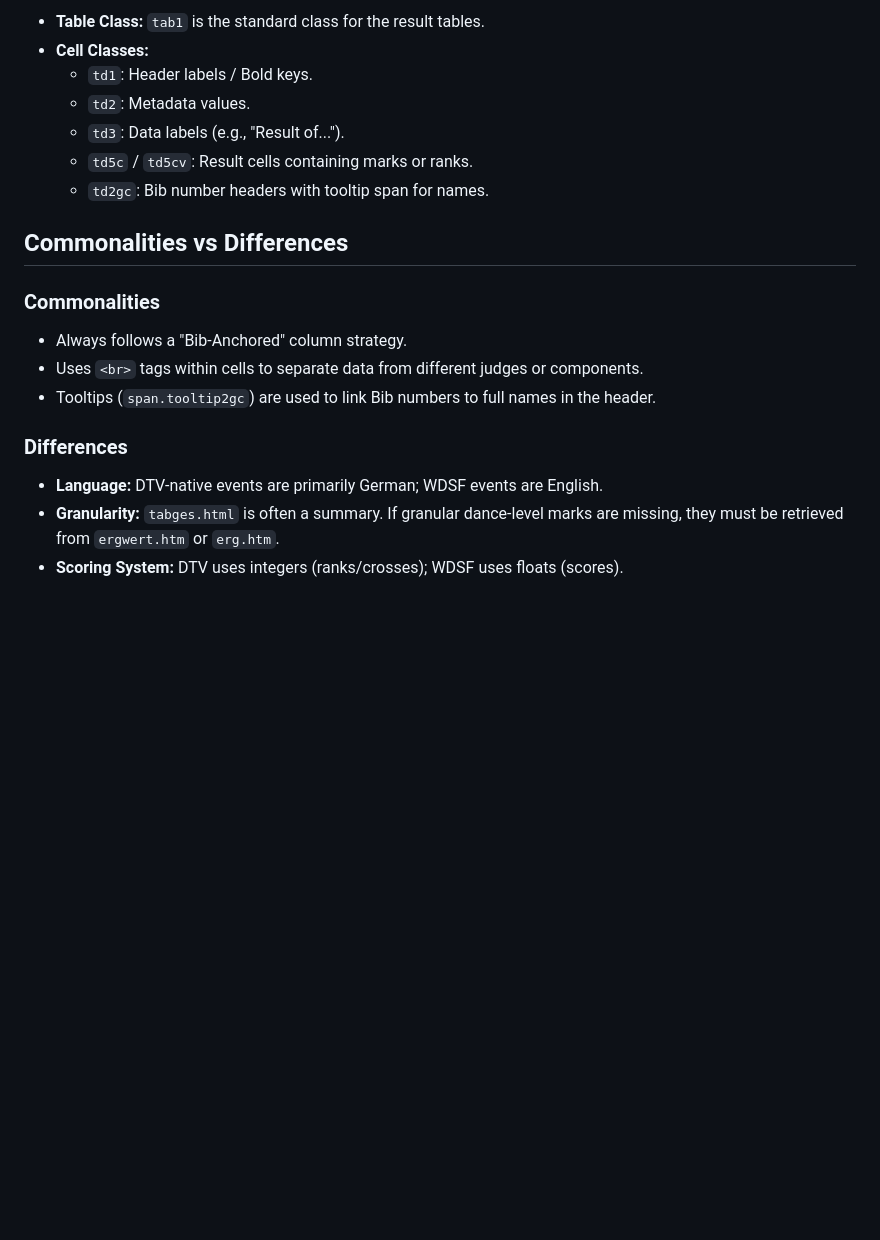
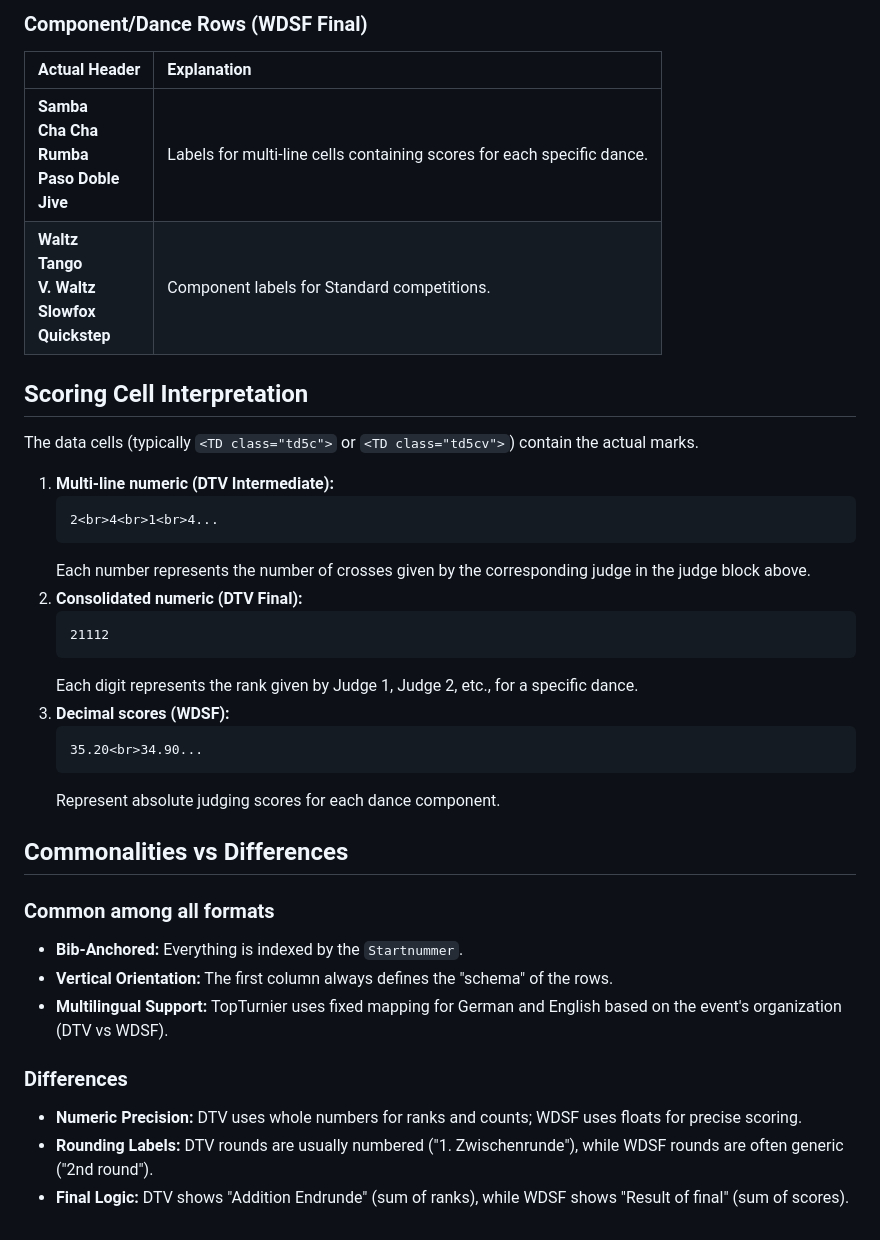
Before and after one commit to phyk/dancing-datacollection, a Markdown page: TABGES_STRUCTURE.md, the part around one of its changes. Drawn GitHub-style; blank space fills up the shorter version.

````diff
--- a/TABGES_STRUCTURE.md
+++ b/TABGES_STRUCTURE.md
@@ -52,20 +53,39 @@ Located at the bottom of the table.
 
-- **Table Class:** `tab1` is the standard class for the result tables.
-- **Cell Classes:**
-  - `td1`: Header labels / Bold keys.
-  - `td2`: Metadata values.
-  - `td3`: Data labels (e.g., "Result of...").
-  - `td5c` / `td5cv`: Result cells containing marks or ranks.
-  - `td2gc`: Bib number headers with tooltip span for names.
+### Component/Dance Rows (WDSF Final)
+
+| Actual Header | Explanation |
+| :--- | :--- |
+| **Samba<br>Cha Cha<br>Rumba<br>Paso Doble<br>Jive** | Labels for multi-line cells containing scores for each specific dance. |
+| **Waltz<br>Tango<br>V. Waltz<br>Slowfox<br>Quickstep** | Component labels for Standard competitions. |
+
+## Scoring Cell Interpretation
+
+The data cells (typically `<TD class="td5c">` or `<TD class="td5cv">`) contain the actual marks.
+
+1.  **Multi-line numeric (DTV Intermediate):**
+    ```html
+    2<br>4<br>1<br>4...
+    ```
+    Each number represents the number of crosses given by the corresponding judge in the judge block above.
+2.  **Consolidated numeric (DTV Final):**
+    ```
+    21112
+    ```
+    Each digit represents the rank given by Judge 1, Judge 2, etc., for a specific dance.
+3.  **Decimal scores (WDSF):**
+    ```html
+    35.20<br>34.90...
+    ```
+    Represent absolute judging scores for each dance component.
 
 ## Commonalities vs Differences
 
-### Commonalities
-- Always follows a "Bib-Anchored" column strategy.
-- Uses `<br>` tags within cells to separate data from different judges or components.
-- Tooltips (`span.tooltip2gc`) are used to link Bib numbers to full names in the header.
+### Common among all formats
+- **Bib-Anchored:** Everything is indexed by the `Startnummer`.
+- **Vertical Orientation:** The first column always defines the "schema" of the rows.
+- **Multilingual Support:** TopTurnier uses fixed mapping for German and English based on the event's organization (DTV vs WDSF).
 
 ### Differences
-- **Language:** DTV-native events are primarily German; WDSF events are English.
-- **Granularity:** `tabges.html` is often a summary. If granular dance-level marks are missing, they must be retrieved from `ergwert.htm` or `erg.htm`.
-- **Scoring System:** DTV uses integers (ranks/crosses); WDSF uses floats (scores).
+- **Numeric Precision:** DTV uses whole numbers for ranks and counts; WDSF uses floats for precise scoring.
+- **Rounding Labels:** DTV rounds are usually numbered ("1. Zwischenrunde"), while WDSF rounds are often generic ("2nd round").
+- **Final Logic:** DTV shows "Addition Endrunde" (sum of ranks), while WDSF shows "Result of final" (sum of scores).
````
Also changed, not shown: other parts of TABGES_STRUCTURE.md (+35 -34 lines).
